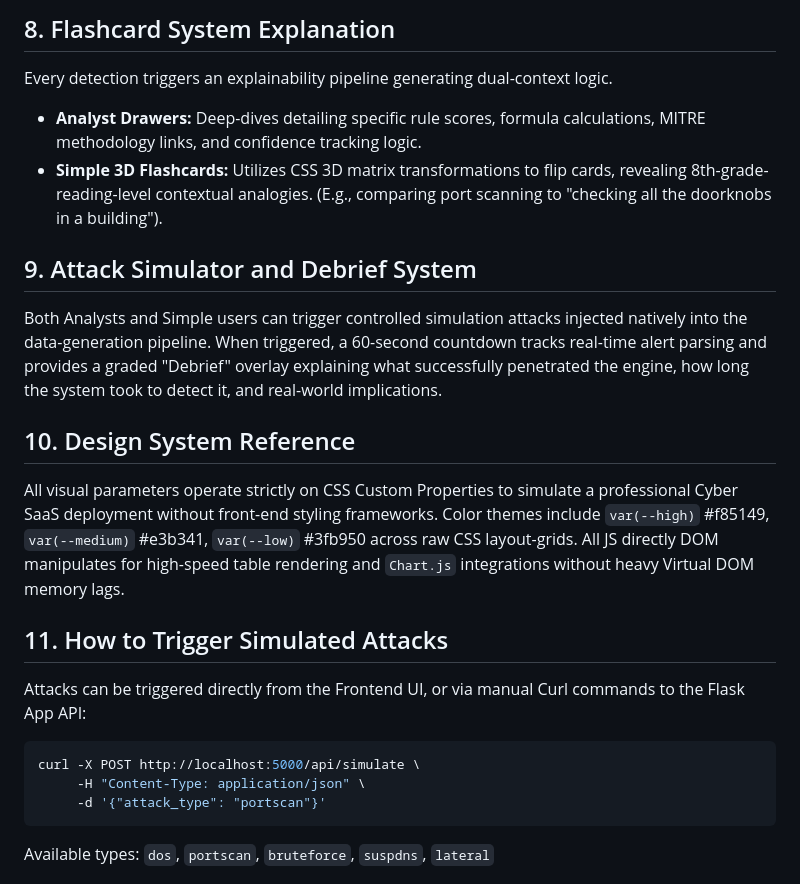
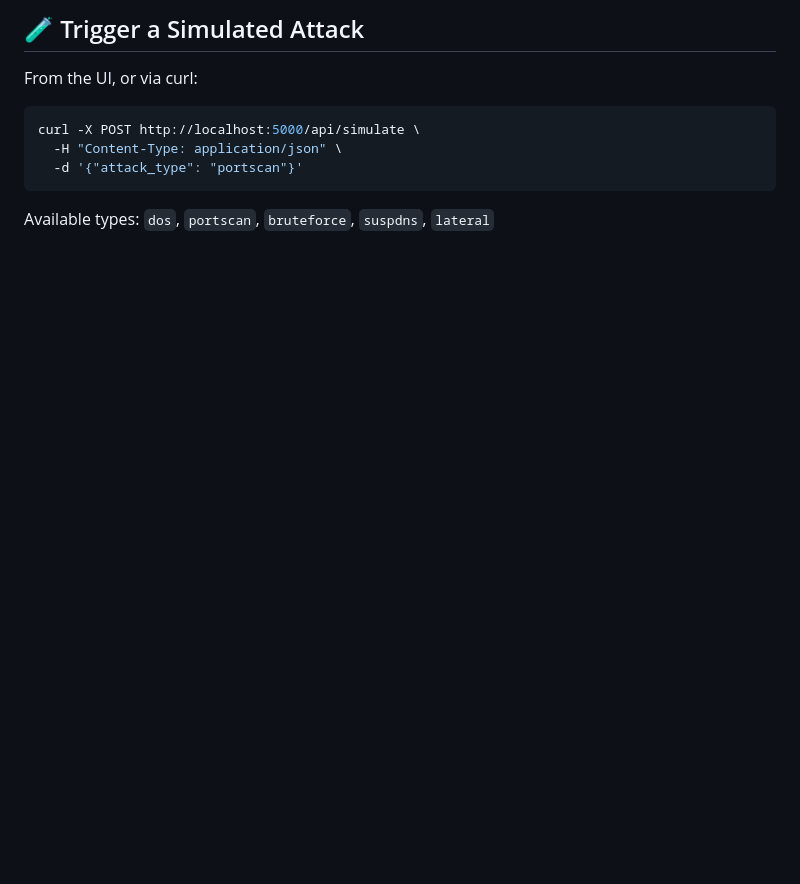
Before and after one commit to Mohdnihad17/VisualNetworkTracker, a Markdown page: README.md, the part around one of its changes. GitHub-like rendering; blank space fills up the shorter version.

````diff
--- a/README.md
+++ b/README.md
@@ -111,22 +112,12 @@ The platform utilizes a Hybrid Detection engine:
 
-## 8. Flashcard System Explanation
-Every detection triggers an explainability pipeline generating dual-context logic.
-- **Analyst Drawers:** Deep-dives detailing specific rule scores, formula calculations, MITRE methodology links, and confidence tracking logic.
-- **Simple 3D Flashcards:** Utilizes CSS 3D matrix transformations to flip cards, revealing 8th-grade-reading-level contextual analogies. (E.g., comparing port scanning to "checking all the doorknobs in a building").
+## 🧪 Trigger a Simulated Attack
 
-## 9. Attack Simulator and Debrief System
-Both Analysts and Simple users can trigger controlled simulation attacks injected natively into the data-generation pipeline.
-When triggered, a 60-second countdown tracks real-time alert parsing and provides a graded "Debrief" overlay explaining what successfully penetrated the engine, how long the system took to detect it, and real-world implications.
+From the UI, or via curl:
 
-## 10. Design System Reference
-All visual parameters operate strictly on CSS Custom Properties to simulate a professional Cyber SaaS deployment without front-end styling frameworks. Color themes include `var(--high)` #f85149, `var(--medium)` #e3b341, `var(--low)` #3fb950 across raw CSS layout-grids. All JS directly DOM manipulates for high-speed table rendering and `Chart.js` integrations without heavy Virtual DOM memory lags.
-
-## 11. How to Trigger Simulated Attacks
-Attacks can be triggered directly from the Frontend UI, or via manual Curl commands to the Flask App API:
 ```bash
 curl -X POST http://localhost:5000/api/simulate \
-     -H "Content-Type: application/json" \
-     -d '{"attack_type": "portscan"}'
+  -H "Content-Type: application/json" \
+  -d '{"attack_type": "portscan"}'
 ```
 
 Available types: `dos`, `portscan`, `bruteforce`, `suspdns`, `lateral`
````
Also changed, not shown: other parts of README.md (+99 -94 lines).
